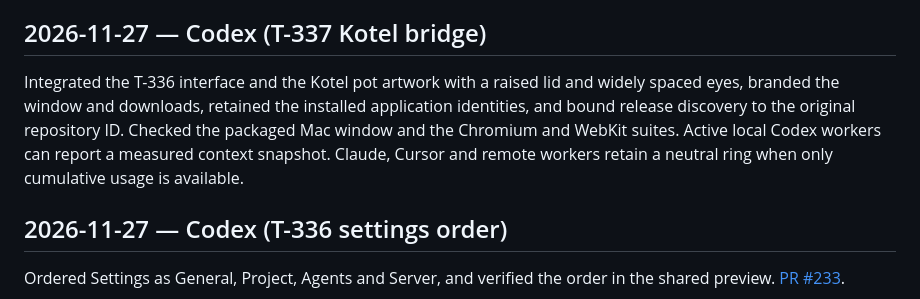
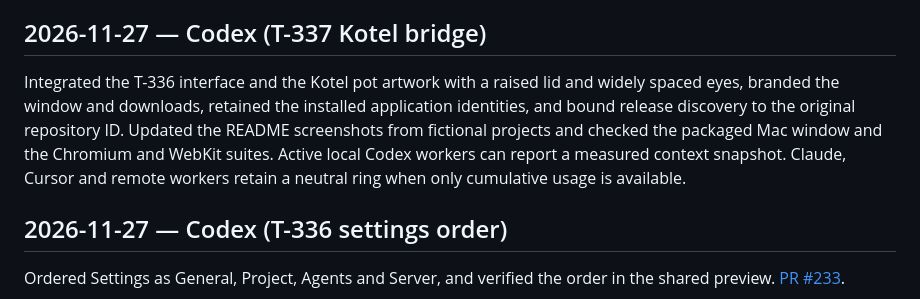
Before and after one commit to kolotiloff/agent-messenger, a Markdown page: docs/LOG.md, the part around the change. Rendered like a GitHub page.

```diff
--- a/docs/LOG.md
+++ b/docs/LOG.md
@@ -4,7 +4,7 @@ One entry per work session, newest first. Write what was done, which tool did it
 
 ## 2026-11-27 — Codex (T-337 Kotel bridge)
 
-Integrated the T-336 interface and the Kotel pot artwork with a raised lid and widely spaced eyes, branded the window and downloads, retained the installed application identities, and bound release discovery to the original repository ID. Checked the packaged Mac window and the Chromium and WebKit suites. Active local Codex workers can report a measured context snapshot. Claude, Cursor and remote workers retain a neutral ring when only cumulative usage is available.
+Integrated the T-336 interface and the Kotel pot artwork with a raised lid and widely spaced eyes, branded the window and downloads, retained the installed application identities, and bound release discovery to the original repository ID. Updated the README screenshots from fictional projects and checked the packaged Mac window and the Chromium and WebKit suites. Active local Codex workers can report a measured context snapshot. Claude, Cursor and remote workers retain a neutral ring when only cumulative usage is available.
 
 ## 2026-11-27 — Codex (T-336 settings order)
 
```
Also changed, not shown: README.md (+1 -1 lines), docs/assets/statistics.png, docs/assets/window-dark.png, docs/assets/window-light.png, 1 other file.
